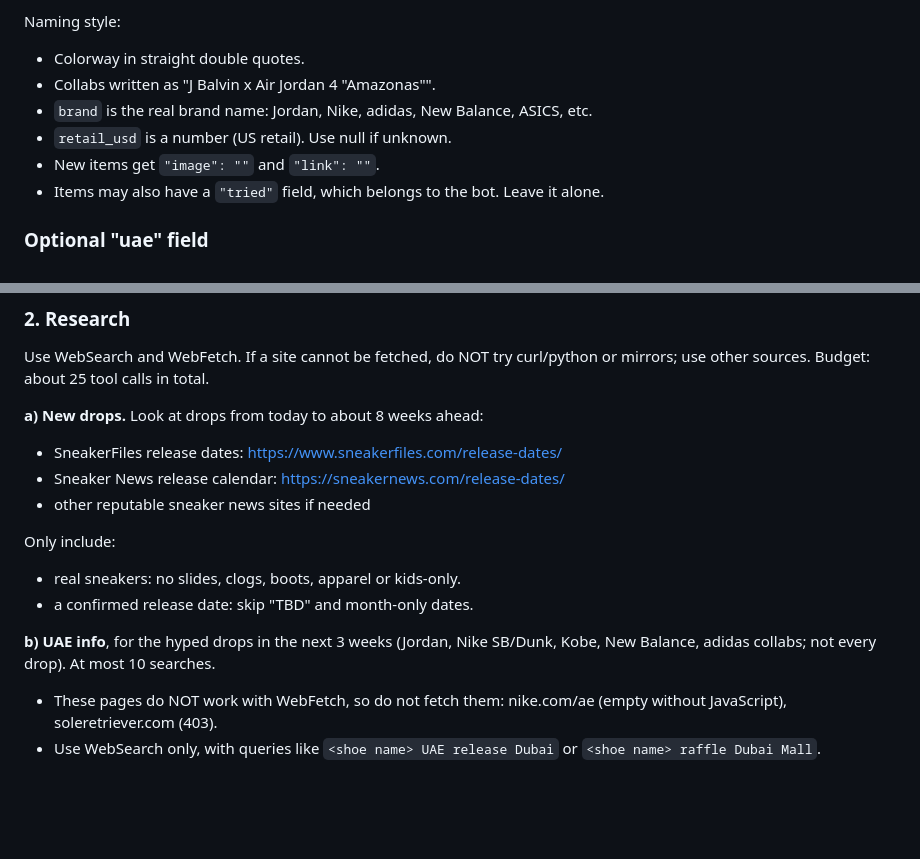
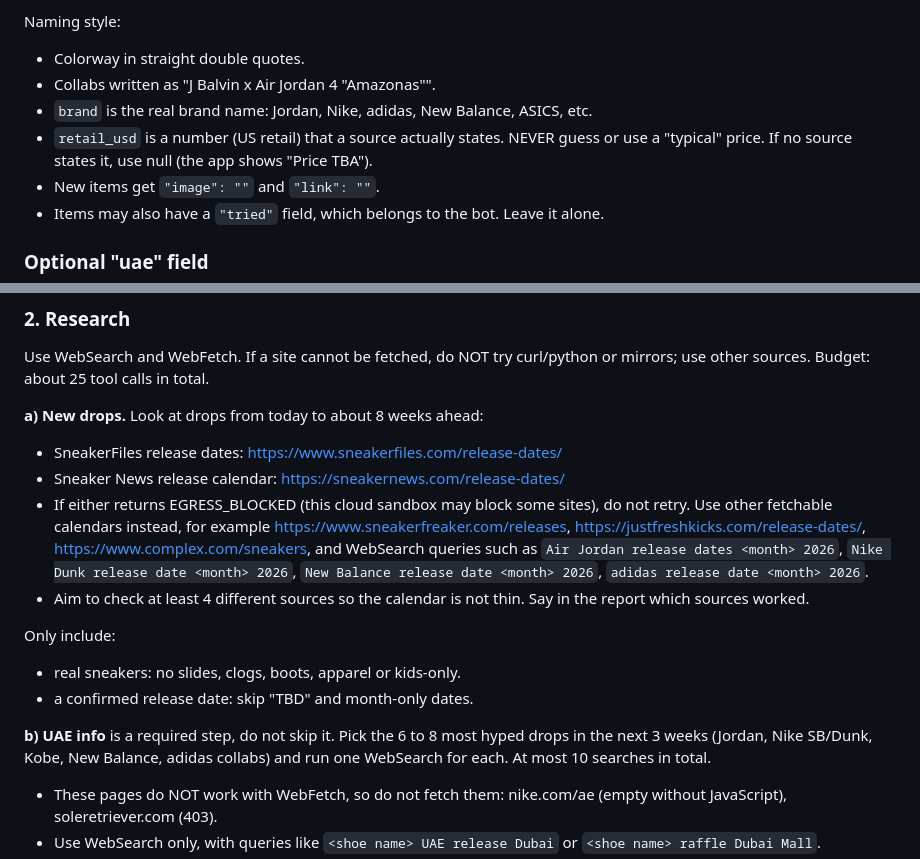
Before and after one commit to serelldc/serelldc.github.io, a Markdown page: zenkicks/scripts/weekly-task-prompt.md, 2 parts joined by grey strips. Rendered like a GitHub page; blank space fills up the shorter version.

```diff
--- a/zenkicks/scripts/weekly-task-prompt.md
+++ b/zenkicks/scripts/weekly-task-prompt.md
@@ -17,7 +17,7 @@ Naming style:
 - Colorway in straight double quotes.
 - Collabs written as "J Balvin x Air Jordan 4 \"Amazonas\"".
 - `brand` is the real brand name: Jordan, Nike, adidas, New Balance, ASICS, etc.
-- `retail_usd` is a number (US retail). Use null if unknown.
+- `retail_usd` is a number (US retail) that a source actually states. NEVER guess or use a "typical" price. If no source states it, use null (the app shows "Price TBA").
 - New items get `"image": ""` and `"link": ""`.
 - Items may also have a `"tried"` field, which belongs to the bot. Leave it alone.
 
@@ -44,13 +44,14 @@ Use WebSearch and WebFetch. If a site cannot be fetched, do NOT try curl/python
 **a) New drops.** Look at drops from today to about 8 weeks ahead:
 - SneakerFiles release dates: https://www.sneakerfiles.com/release-dates/
 - Sneaker News release calendar: https://sneakernews.com/release-dates/
-- other reputable sneaker news sites if needed
+- If either returns EGRESS_BLOCKED (this cloud sandbox may block some sites), do not retry. Use other fetchable calendars instead, for example https://www.sneakerfreaker.com/releases, https://justfreshkicks.com/release-dates/, https://www.complex.com/sneakers, and WebSearch queries such as `Air Jordan release dates <month> 2026`, `Nike Dunk release date <month> 2026`, `New Balance release date <month> 2026`, `adidas release date <month> 2026`.
+- Aim to check at least 4 different sources so the calendar is not thin. Say in the report which sources worked.
 
 Only include:
 - real sneakers: no slides, clogs, boots, apparel or kids-only.
 - a confirmed release date: skip "TBD" and month-only dates.
 
-**b) UAE info**, for the hyped drops in the next 3 weeks (Jordan, Nike SB/Dunk, Kobe, New Balance, adidas collabs; not every drop). At most 10 searches.
+**b) UAE info** is a required step, do not skip it. Pick the 6 to 8 most hyped drops in the next 3 weeks (Jordan, Nike SB/Dunk, Kobe, New Balance, adidas collabs) and run one WebSearch for each. At most 10 searches in total.
 - These pages do NOT work with WebFetch, so do not fetch them: nike.com/ae (empty without JavaScript), soleretriever.com (403).
 - Use WebSearch only, with queries like `<shoe name> UAE release Dubai` or `<shoe name> raffle Dubai Mall`.
 - Add `uae` ONLY if a search result explicitly names a UAE store, draw or raffle for that exact shoe. Use that result's URL. Leave `aed` out unless the result states an AED price. Never guess and never convert from USD.
```
